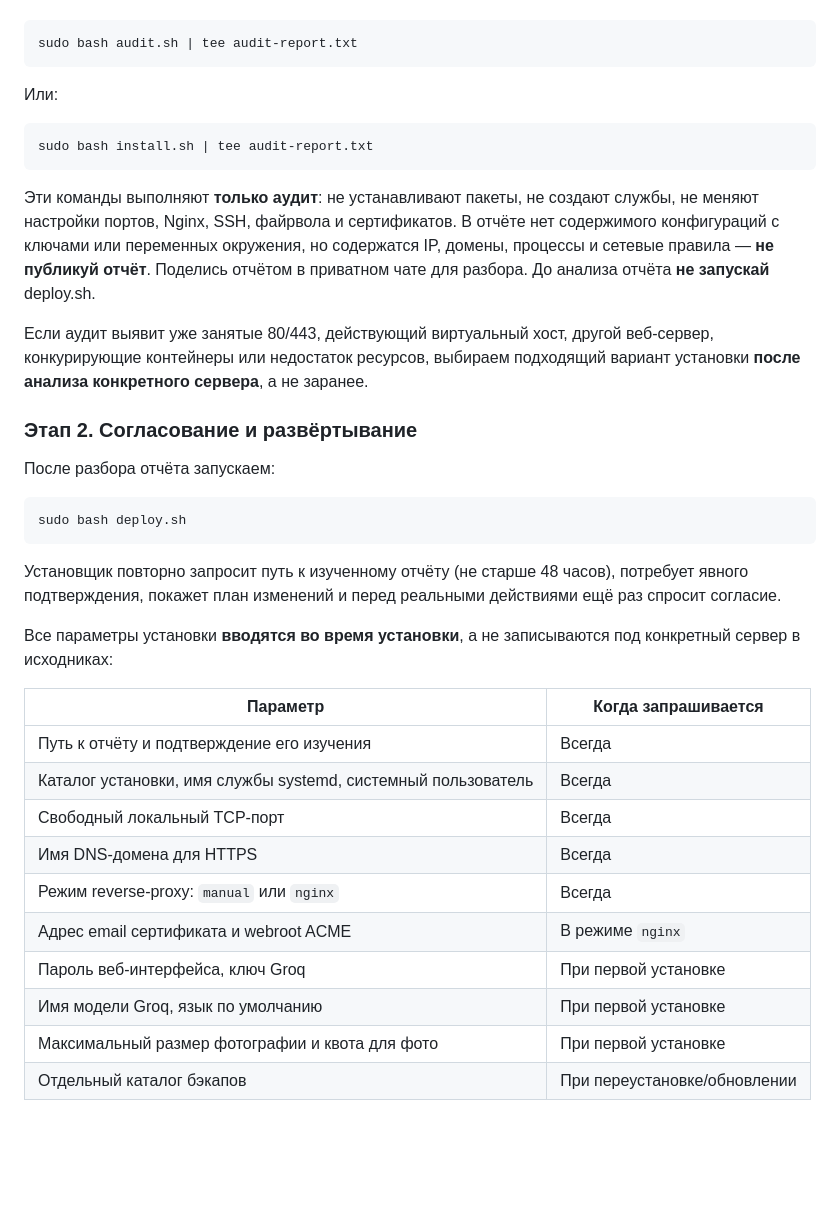
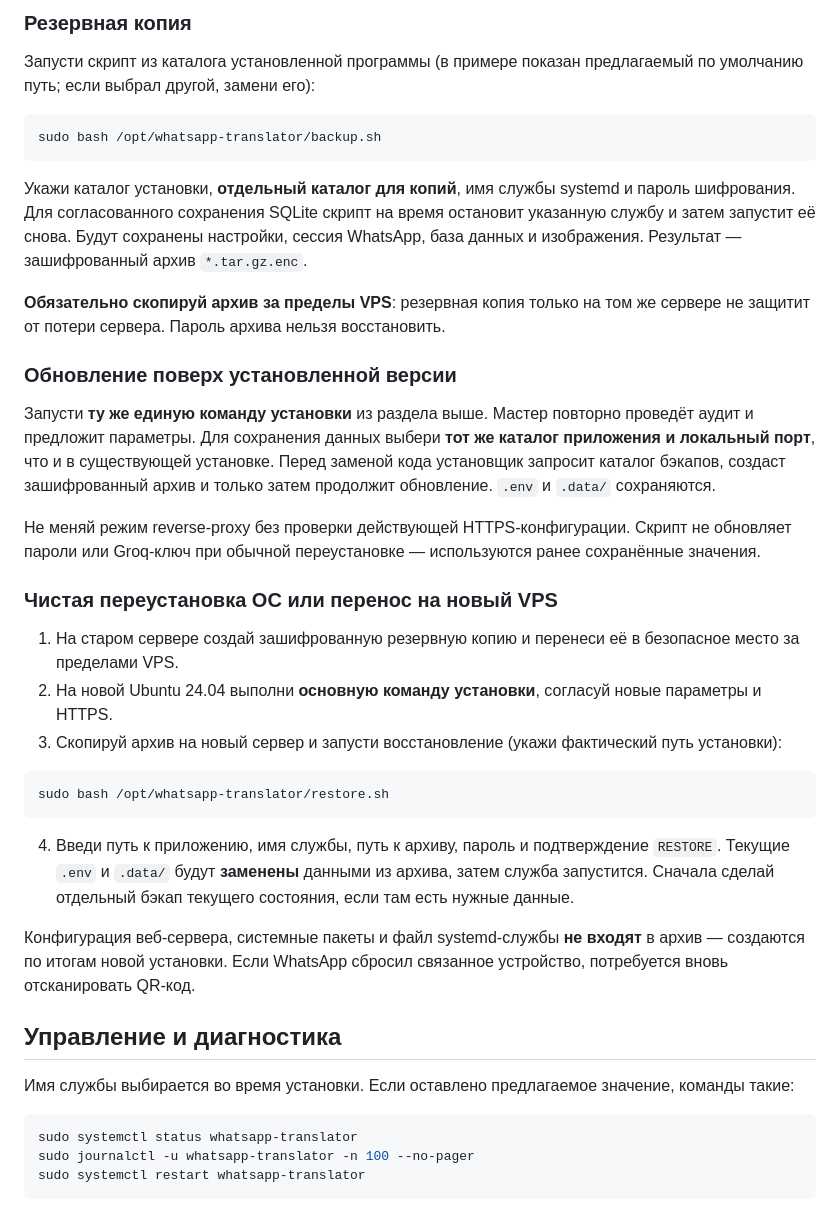
Before and after one commit to Alex66166/Whatsapp-translator, a Markdown page: README.md, the part around one of its changes. Rendered like a GitHub page; blank space fills up the shorter version.

```diff
--- a/README.md
+++ b/README.md
@@ -53,40 +80,42 @@ curl -fsSL https://raw.githubusercontent.com/Alex66166/Whatsapp_translater/main/
+### Резервная копия
+
+Запусти скрипт из каталога установленной программы (в примере показан предлагаемый по умолчанию путь; если выбрал другой, замени его):
 
 ~~~bash
-sudo bash audit.sh | tee audit-report.txt
+sudo bash /opt/whatsapp-translator/backup.sh
 ~~~
 
-Или:
+Укажи каталог установки, **отдельный каталог для копий**, имя службы systemd и пароль шифрования. Для согласованного сохранения SQLite скрипт на время остановит указанную службу и затем запустит её снова. Будут сохранены настройки, сессия WhatsApp, база данных и изображения. Результат — зашифрованный архив `*.tar.gz.enc`.
+
+**Обязательно скопируй архив за пределы VPS**: резервная копия только на том же сервере не защитит от потери сервера. Пароль архива нельзя восстановить.
+
+### Обновление поверх установленной версии
+
+Запусти **ту же единую команду установки** из раздела выше. Мастер повторно проведёт аудит и предложит параметры. Для сохранения данных выбери **тот же каталог приложения и локальный порт**, что и в существующей установке. Перед заменой кода установщик запросит каталог бэкапов, создаст зашифрованный архив и только затем продолжит обновление. `.env` и `.data/` сохраняются.
+
+Не меняй режим reverse-proxy без проверки действующей HTTPS-конфигурации. Скрипт не обновляет пароли или Groq-ключ при обычной переустановке — используются ранее сохранённые значения.
+
+### Чистая переустановка ОС или перенос на новый VPS
+
+1. На старом сервере создай зашифрованную резервную копию и перенеси её в безопасное место за пределами VPS.
+2. На новой Ubuntu 24.04 выполни **основную команду установки**, согласуй новые параметры и HTTPS.
+3. Скопируй архив на новый сервер и запусти восстановление (укажи фактический путь установки):
 
 ~~~bash
-sudo bash install.sh | tee audit-report.txt
+sudo bash /opt/whatsapp-translator/restore.sh
 ~~~
 
-Эти команды выполняют **только аудит**: не устанавливают пакеты, не создают службы, не меняют настройки портов, Nginx, SSH, файрвола и сертификатов. В отчёте нет содержимого конфигураций с ключами или переменных окружения, но содержатся IP, домены, процессы и сетевые правила — **не публикуй отчёт**. Поделись отчётом в приватном чате для разбора. До анализа отчёта **не запускай** deploy.sh.
+4. Введи путь к приложению, имя службы, путь к архиву, пароль и подтверждение `RESTORE`. Текущие `.env` и `.data/` будут **заменены** данными из архива, затем служба запустится. Сначала сделай отдельный бэкап текущего состояния, если там есть нужные данные.
 
-Если аудит выявит уже занятые 80/443, действующий виртуальный хост, другой веб-сервер, конкурирующие контейнеры или недостаток ресурсов, выбираем подходящий вариант установки **после анализа конкретного сервера**, а не заранее.
+Конфигурация веб-сервера, системные пакеты и файл systemd-службы **не входят** в архив — создаются по итогам новой установки. Если WhatsApp сбросил связанное устройство, потребуется вновь отсканировать QR-код.
 
-### Этап 2. Согласование и развёртывание
+## Управление и диагностика
 
-После разбора отчёта запускаем:
+Имя службы выбирается во время установки. Если оставлено предлагаемое значение, команды такие:
 
 ~~~bash
-sudo bash deploy.sh
+sudo systemctl status whatsapp-translator
+sudo journalctl -u whatsapp-translator -n 100 --no-pager
+sudo systemctl restart whatsapp-translator
 ~~~
 
-Установщик повторно запросит путь к изученному отчёту (не старше 48 часов), потребует явного подтверждения, покажет план изменений и перед реальными действиями ещё раз спросит согласие.
-
-Все параметры установки **вводятся во время установки**, а не записываются под конкретный сервер в исходниках:
-
-| Параметр | Когда запрашивается |
-|---|---|
-| Путь к отчёту и подтверждение его изучения | Всегда |
-| Каталог установки, имя службы systemd, системный пользователь | Всегда |
-| Свободный локальный TCP-порт | Всегда |
-| Имя DNS-домена для HTTPS | Всегда |
-| Режим reverse-proxy: `manual` или `nginx` | Всегда |
-| Адрес email сертификата и webroot ACME | В режиме `nginx` |
-| Пароль веб-интерфейса, ключ Groq | При первой установке |
-| Имя модели Groq, язык по умолчанию | При первой установке |
-| Максимальный размер фотографии и квота для фото | При первой установке |
-| Отдельный каталог бэкапов | При переустановке/обновлении |
-
```
Also changed, not shown: other parts of README.md (+80 -110 lines).
